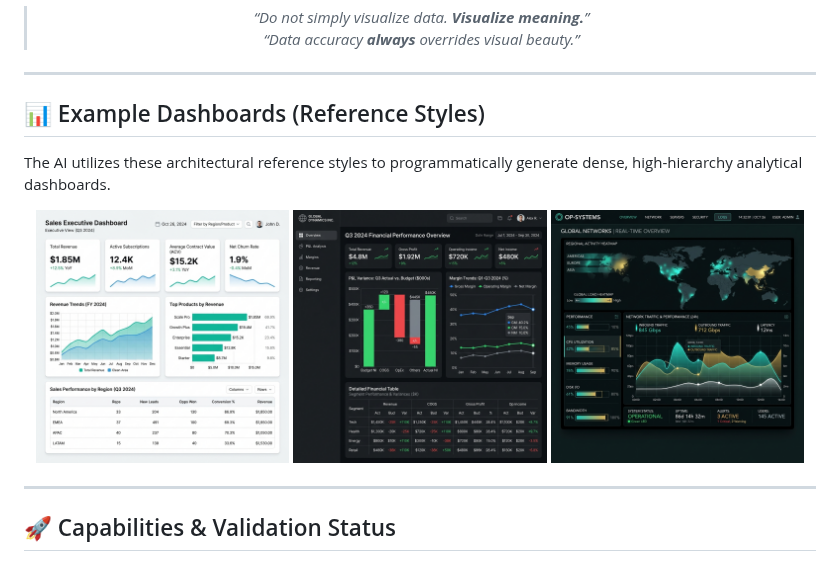
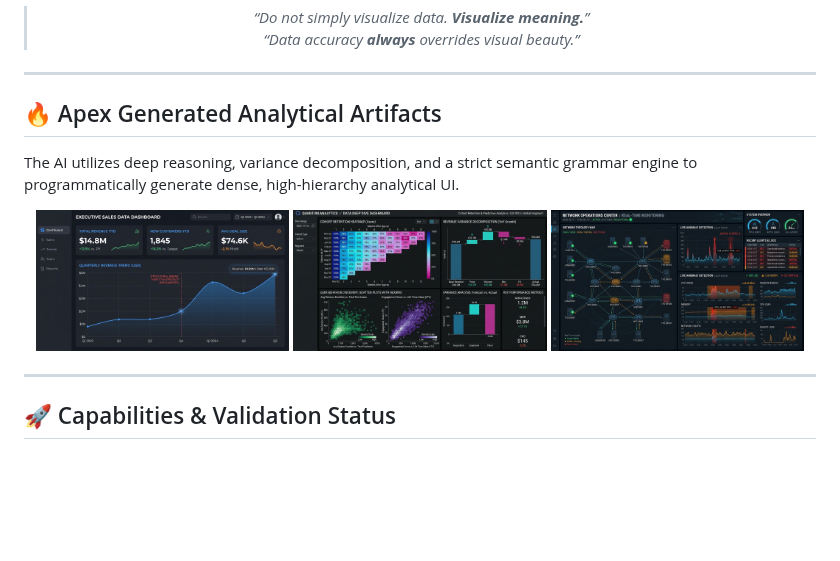
Before and after one commit to wahyunuriman999/Senior-Data-Analyst, a Markdown page: README.md, the part around the change. Rendered like a GitHub page; pictures changed too: assets/apex_analyst.jpg (added), assets/apex_executive.jpg (added), assets/apex_operational.jpg (added); blank space fills up the shorter version.

Commit message:
docs: replace old skill images with newly generated Apex capabilities images

```diff
--- a/README.md
+++ b/README.md
@@ -14,13 +14,13 @@
 
 ---
 
-## 📊 Example Dashboards (Reference Styles)
-The AI utilizes these architectural reference styles to programmatically generate dense, high-hierarchy analytical dashboards.
+## 🔥 Apex Generated Analytical Artifacts
+The AI utilizes deep reasoning, variance decomposition, and a strict semantic grammar engine to programmatically generate dense, high-hierarchy analytical UI.
 
 <p align="center">
-  <img src="assets/executive_sales_dashboard_1789830834883.jpg" width="32%" title="Modern SaaS Executive Sales" />
-  <img src="assets/financial_dashboard_1789830853037.jpg" width="32%" title="Corporate Financial Performance" />
-  <img src="assets/operational_dashboard_1789830870403.jpg" width="32%" title="Cinematic Operational Network" />
+  <img src="assets/apex_executive.jpg" width="32%" title="Level 1: Executive C-Suite Dashboard" />
+  <img src="assets/apex_analyst.jpg" width="32%" title="Level 2: Analyst Deep Dive & Cohorts" />
+  <img src="assets/apex_operational.jpg" width="32%" title="Level 3: Real-Time Operational Monitoring" />
 </p>
 
 ---
```
Also changed, not shown: data-analyst-visualization-skill/README.md (+5 -5 lines).
